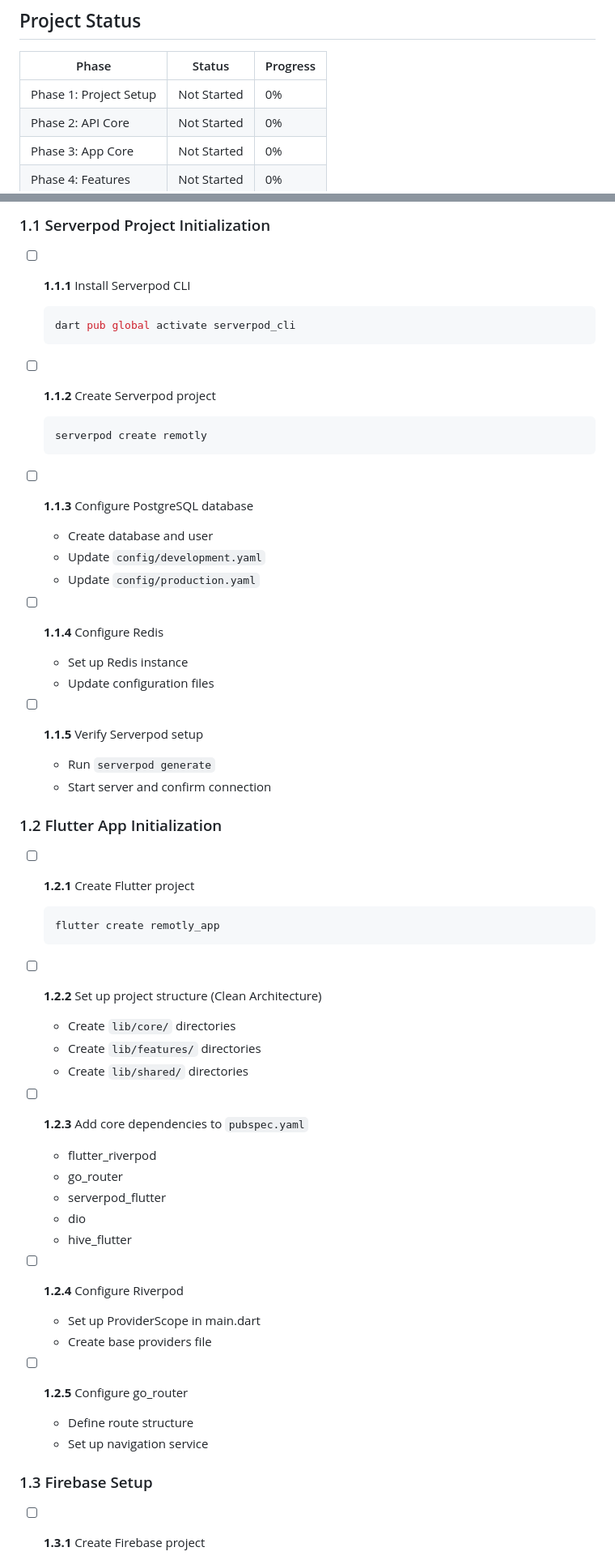
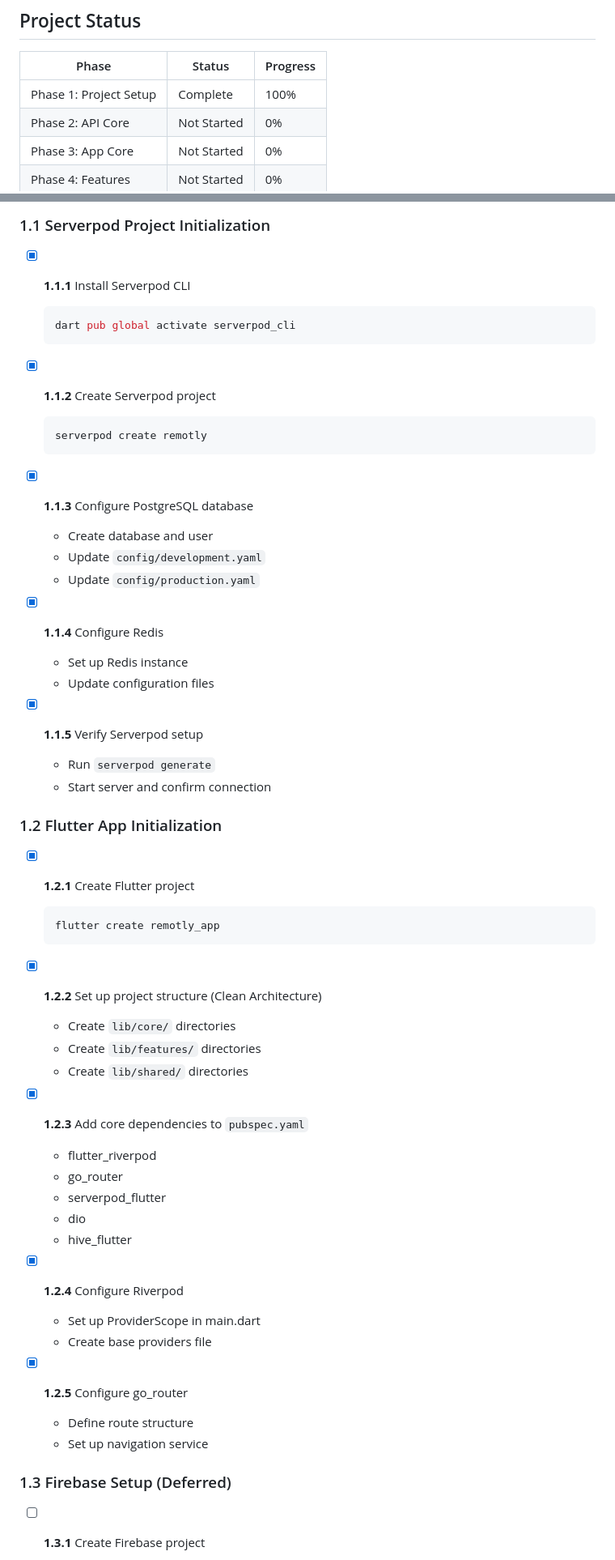
Before and after one commit to ht2-io/rmotly, a Markdown page: TASKS.md, 2 parts joined by grey strips. Shown at 81% size. Rendered like a GitHub page.

Commit message:
docs: update TASKS.md - mark Phase 1 as complete
- Mark Serverpod initialization tasks as complete
- Mark Flutter app initialization tasks as complete
- Defer Firebase setup to Phase 4 (requires manual console config)
- Update project status table

Co-Authored-By: Claude Opus 4.5 <noreply@anthropic.com>

````diff
--- a/TASKS.md
+++ b/TASKS.md
@@ -6,7 +6,7 @@ This document defines all tasks required to build the Remotly system. Tasks are
 
 | Phase | Status | Progress |
 |-------|--------|----------|
-| Phase 1: Project Setup | Not Started | 0% |
+| Phase 1: Project Setup | Complete | 100% |
 | Phase 2: API Core | Not Started | 0% |
 | Phase 3: App Core | Not Started | 0% |
 | Phase 4: Features | Not Started | 0% |
@@ -19,57 +19,57 @@ This document defines all tasks required to build the Remotly system. Tasks are
 
 ### 1.1 Serverpod Project Initialization
 
-- [ ] **1.1.1** Install Serverpod CLI
+- [x] **1.1.1** Install Serverpod CLI
   ```bash
   dart pub global activate serverpod_cli
   ```
 
-- [ ] **1.1.2** Create Serverpod project
+- [x] **1.1.2** Create Serverpod project
   ```bash
   serverpod create remotly
   ```
 
-- [ ] **1.1.3** Configure PostgreSQL database
+- [x] **1.1.3** Configure PostgreSQL database
   - Create database and user
   - Update `config/development.yaml`
   - Update `config/production.yaml`
 
-- [ ] **1.1.4** Configure Redis
+- [x] **1.1.4** Configure Redis
   - Set up Redis instance
   - Update configuration files
 
-- [ ] **1.1.5** Verify Serverpod setup
+- [x] **1.1.5** Verify Serverpod setup
   - Run `serverpod generate`
   - Start server and confirm connection
 
 ### 1.2 Flutter App Initialization
 
-- [ ] **1.2.1** Create Flutter project
+- [x] **1.2.1** Create Flutter project
   ```bash
   flutter create remotly_app
   ```
 
-- [ ] **1.2.2** Set up project structure (Clean Architecture)
+- [x] **1.2.2** Set up project structure (Clean Architecture)
   - Create `lib/core/` directories
   - Create `lib/features/` directories
   - Create `lib/shared/` directories
 
-- [ ] **1.2.3** Add core dependencies to `pubspec.yaml`
+- [x] **1.2.3** Add core dependencies to `pubspec.yaml`
   - flutter_riverpod
   - go_router
   - serverpod_flutter
   - dio
   - hive_flutter
 
-- [ ] **1.2.4** Configure Riverpod
+- [x] **1.2.4** Configure Riverpod
   - Set up ProviderScope in main.dart
   - Create base providers file
 
-- [ ] **1.2.5** Configure go_router
+- [x] **1.2.5** Configure go_router
   - Define route structure
   - Set up navigation service
 
-### 1.3 Firebase Setup
+### 1.3 Firebase Setup (Deferred)
 
 - [ ] **1.3.1** Create Firebase project
   - Go to Firebase Console
````
Also changed, not shown: other parts of TASKS.md (+2 -0 lines).
